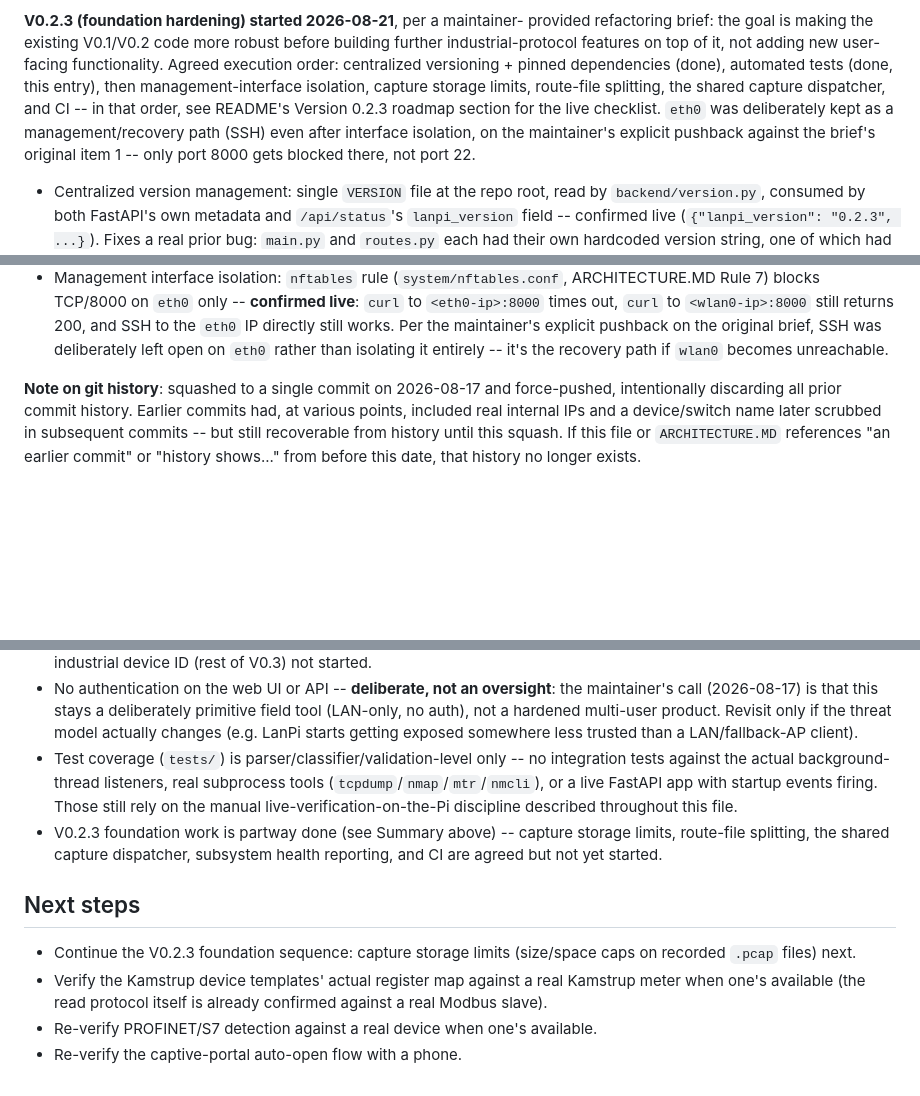
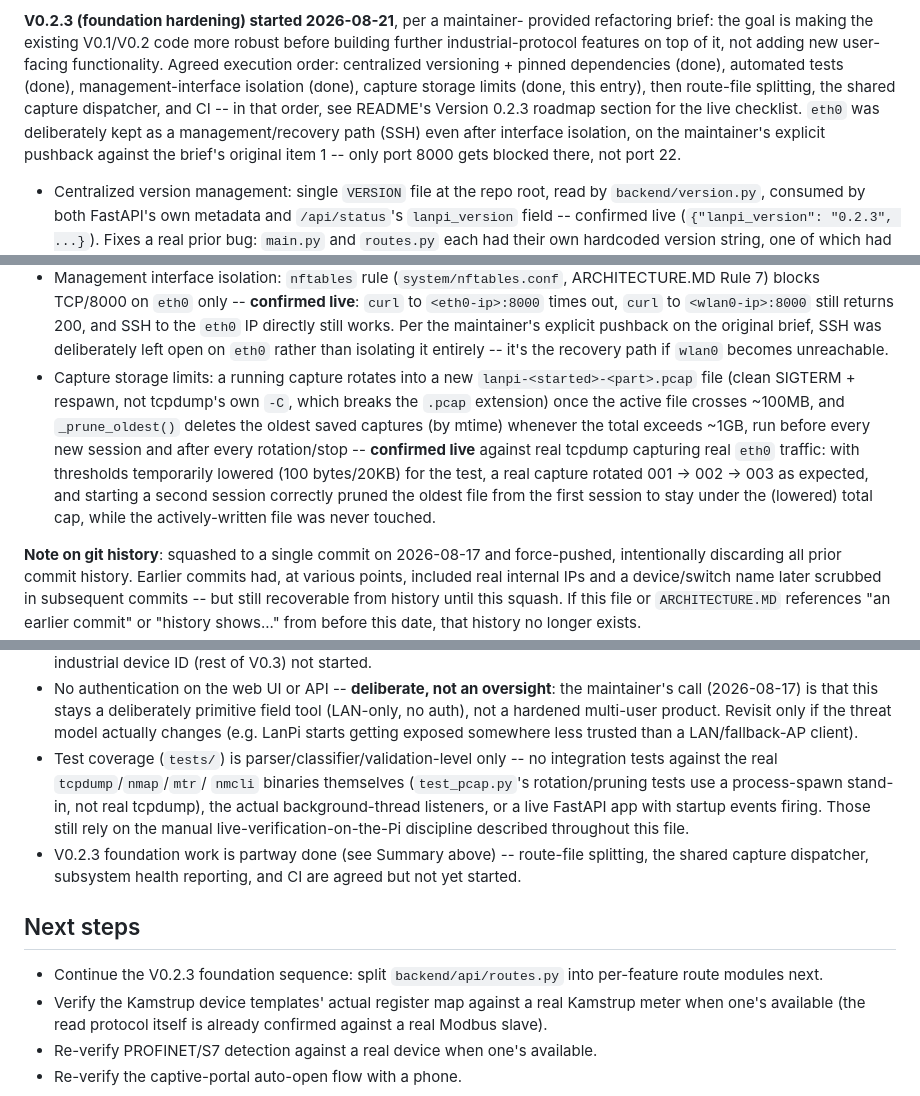
Before and after one commit to SpenioPantollor/LanPI, a Markdown page: STATUS.md, 3 parts joined by grey strips. Drawn GitHub-style; blank space fills up the shorter version.

Commit message:
STATUS.md/README: record pcap storage limits as done and live-verified
Live test: lowered rotation/total thresholds against real tcpdump
capturing real eth0 traffic, confirmed 001->002->003 rotation and
oldest-first pruning across sessions, both without touching the
actively-written file.

```diff
--- a/STATUS.md
+++ b/STATUS.md
@@ -45,10 +45,10 @@ provided refactoring brief: the goal is making the existing V0.1/V0.2
 code more robust before building further industrial-protocol features
 on top of it, not adding new user-facing functionality. Agreed
 execution order: centralized versioning + pinned dependencies (done),
-automated tests (done, this entry), then management-interface
-isolation, capture storage limits, route-file splitting, the shared
-capture dispatcher, and CI -- in that order, see README's Version
-0.2.3 roadmap section for the live checklist. `eth0` was deliberately
+automated tests (done), management-interface isolation (done),
+capture storage limits (done, this entry), then route-file splitting,
+the shared capture dispatcher, and CI -- in that order, see README's
+Version 0.2.3 roadmap section for the live checklist. `eth0` was deliberately
 kept as a management/recovery path (SSH) even after interface
 isolation, on the maintainer's explicit pushback against the brief's
 original item 1 -- only port 8000 gets blocked there, not port 22.
@@ -87,6 +87,18 @@ original item 1 -- only port 8000 gets blocked there, not port 22.
   the maintainer's explicit pushback on the original brief, SSH was
   deliberately left open on `eth0` rather than isolating it entirely --
   it's the recovery path if `wlan0` becomes unreachable.
+- Capture storage limits: a running capture rotates into a new
+  `lanpi-<started>-<part>.pcap` file (clean SIGTERM + respawn, not
+  tcpdump's own `-C`, which breaks the `.pcap` extension) once the
+  active file crosses ~100MB, and `_prune_oldest()` deletes the
+  oldest saved captures (by mtime) whenever the total exceeds ~1GB,
+  run before every new session and after every rotation/stop --
+  **confirmed live** against real tcpdump capturing real `eth0`
+  traffic: with thresholds temporarily lowered (100 bytes/20KB) for
+  the test, a real capture rotated 001 -> 002 -> 003 as expected, and
+  starting a second session correctly pruned the oldest file from the
+  first session to stay under the (lowered) total cap, while the
+  actively-written file was never touched.
 
 **Note on git history**: squashed to a single commit on 2026-08-17 and
 force-pushed, intentionally discarding all prior commit history.
@@ -606,20 +618,21 @@ from before this date, that history no longer exists.
   actually changes (e.g. LanPi starts getting exposed somewhere less
   trusted than a LAN/fallback-AP client).
 - Test coverage (`tests/`) is parser/classifier/validation-level only
-  -- no integration tests against the actual background-thread
-  listeners, real subprocess tools (`tcpdump`/`nmap`/`mtr`/`nmcli`),
-  or a live FastAPI app with startup events firing. Those still rely
-  on the manual live-verification-on-the-Pi discipline described
-  throughout this file.
+  -- no integration tests against the real `tcpdump`/`nmap`/`mtr`/
+  `nmcli` binaries themselves (`test_pcap.py`'s rotation/pruning tests
+  use a process-spawn stand-in, not real tcpdump), the actual
+  background-thread listeners, or a live FastAPI app with startup
+  events firing. Those still rely on the manual
+  live-verification-on-the-Pi discipline described throughout this
+  file.
 - V0.2.3 foundation work is partway done (see Summary above) --
-  capture storage limits, route-file splitting, the shared capture
-  dispatcher, subsystem health reporting, and CI are agreed but not
-  yet started.
+  route-file splitting, the shared capture dispatcher, subsystem
+  health reporting, and CI are agreed but not yet started.
 
 ## Next steps
 
-- Continue the V0.2.3 foundation sequence: capture storage limits
-  (size/space caps on recorded `.pcap` files) next.
+- Continue the V0.2.3 foundation sequence: split
+  `backend/api/routes.py` into per-feature route modules next.
 - Verify the Kamstrup device templates' actual register map against a
   real Kamstrup meter when one's available (the read protocol itself
   is already confirmed against a real Modbus slave).
```
Also changed, not shown: README.md (+3 -2 lines).
